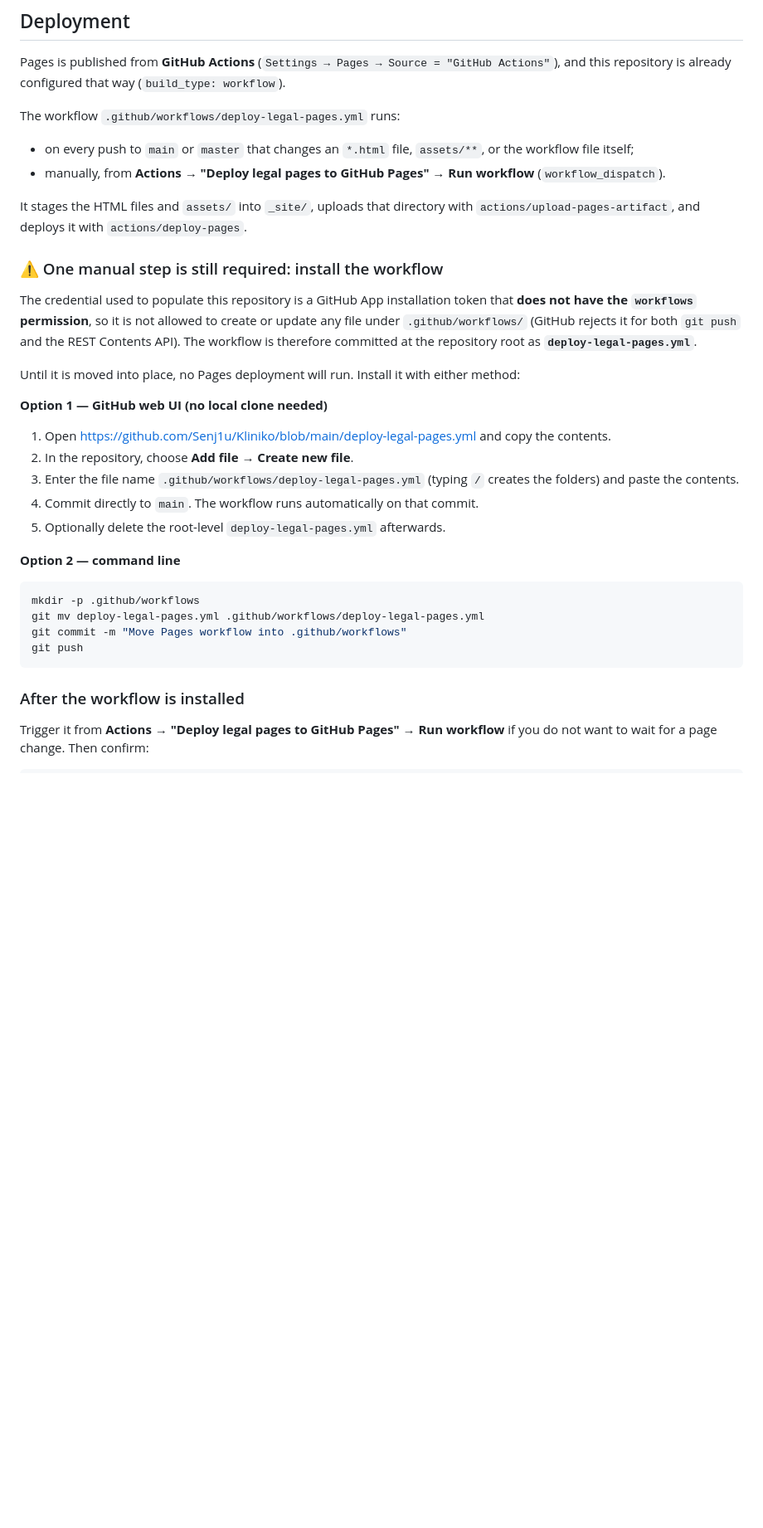
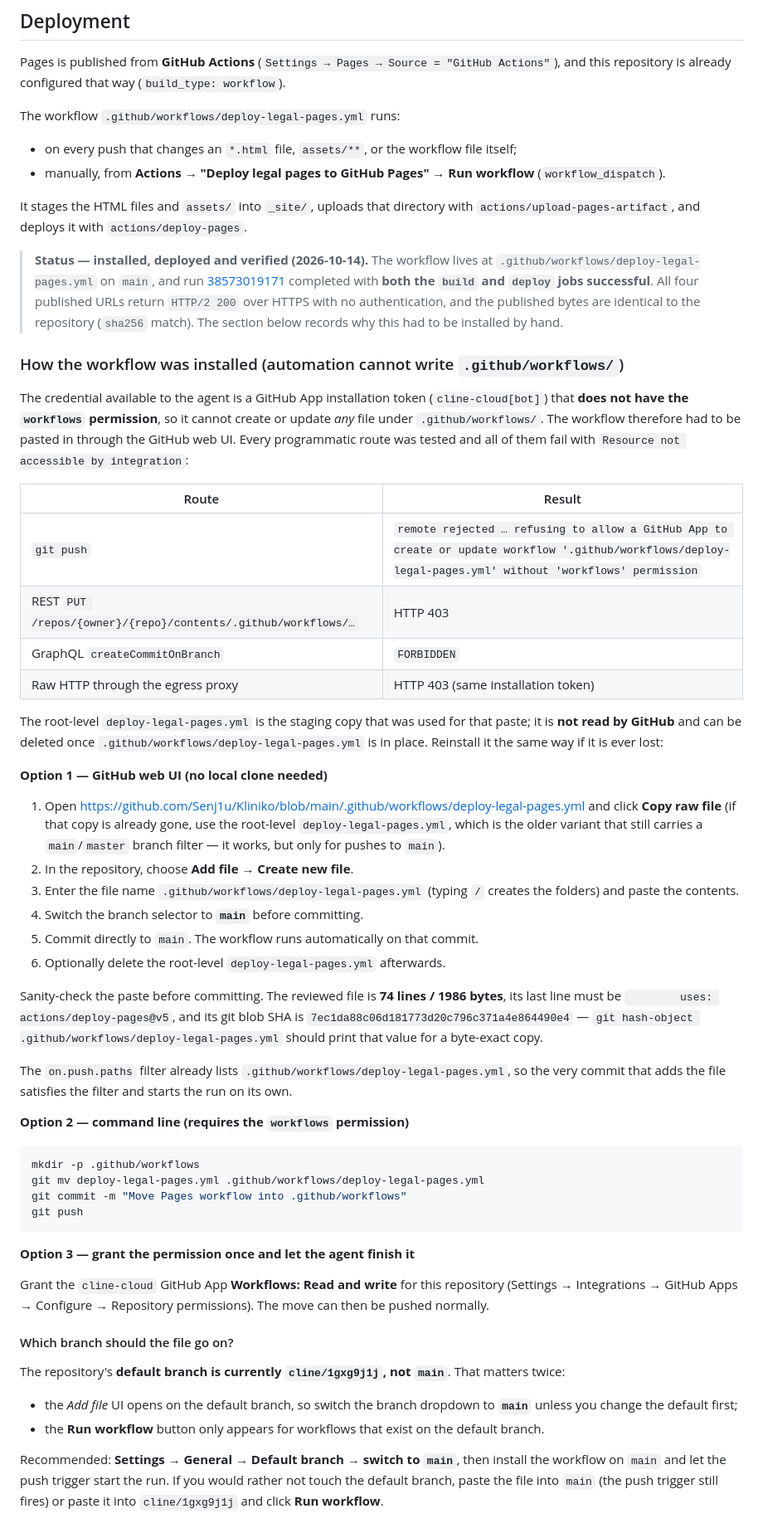
Before and after one commit to Senj1u/Kliniko, a Markdown page: README.md, the part around one of its changes. Shown at 83% size. Rendered like a GitHub page; blank space fills up the shorter version.

Commit message:
Update README: the Pages workflow is installed and the URLs are verified

````diff
--- a/README.md
+++ b/README.md
@@ -28,33 +31,60 @@ this repository is already configured that way (`build_type: workflow`).
 
 The workflow `.github/workflows/deploy-legal-pages.yml` runs:
 
-* on every push to `main` or `master` that changes an `*.html` file, `assets/**`, or the workflow
-  file itself;
+* on every push that changes an `*.html` file, `assets/**`, or the workflow file itself;
 * manually, from **Actions → "Deploy legal pages to GitHub Pages" → Run workflow**
   (`workflow_dispatch`).
 
 It stages the HTML files and `assets/` into `_site/`, uploads that directory with
 `actions/upload-pages-artifact`, and deploys it with `actions/deploy-pages`.
 
-### ⚠️ One manual step is still required: install the workflow
+> **Status — installed, deployed and verified (2026-10-14).** The workflow lives at
+> `.github/workflows/deploy-legal-pages.yml` on `main`, and run
+> [38573019171](https://github.com/Senj1u/Kliniko/actions/runs/38573019171) completed with
+> **both the `build` and `deploy` jobs successful**. All four published URLs return `HTTP/2 200`
+> over HTTPS with no authentication, and the published bytes are identical to the repository
+> (`sha256` match). The section below records why this had to be installed by hand.
 
-The credential used to populate this repository is a GitHub App installation token that **does not
-have the `workflows` permission**, so it is not allowed to create or update any file under
-`.github/workflows/` (GitHub rejects it for both `git push` and the REST Contents API). The
-workflow is therefore committed at the repository root as **`deploy-legal-pages.yml`**.
+### How the workflow was installed (automation cannot write `.github/workflows/`)
 
-Until it is moved into place, no Pages deployment will run. Install it with either method:
+The credential available to the agent is a GitHub App installation token (`cline-cloud[bot]`) that
+**does not have the `workflows` permission**, so it cannot create or update *any* file under
+`.github/workflows/`. The workflow therefore had to be pasted in through the GitHub web UI. Every
+programmatic route was tested and all of them fail with `Resource not accessible by integration`:
+
+| Route | Result |
+| --- | --- |
+| `git push` | `remote rejected … refusing to allow a GitHub App to create or update workflow '.github/workflows/deploy-legal-pages.yml' without 'workflows' permission` |
+| REST `PUT /repos/{owner}/{repo}/contents/.github/workflows/…` | HTTP 403 |
+| GraphQL `createCommitOnBranch` | `FORBIDDEN` |
+| Raw HTTP through the egress proxy | HTTP 403 (same installation token) |
+
+The root-level `deploy-legal-pages.yml` is the staging copy that was used for that paste; it is **not
+read by GitHub** and can be deleted once `.github/workflows/deploy-legal-pages.yml` is in place.
+Reinstall it the same way if it is ever lost:
 
 **Option 1 — GitHub web UI (no local clone needed)**
 
-1. Open <https://github.com/Senj1u/Kliniko/blob/main/deploy-legal-pages.yml> and copy the contents.
+1. Open <https://github.com/Senj1u/Kliniko/blob/main/.github/workflows/deploy-legal-pages.yml> and
+   click **Copy raw file** (if that copy is already gone, use the root-level
+   `deploy-legal-pages.yml`, which is the older variant that still carries a `main`/`master` branch
+   filter — it works, but only for pushes to `main`).
 2. In the repository, choose **Add file → Create new file**.
 3. Enter the file name `.github/workflows/deploy-legal-pages.yml` (typing `/` creates the folders)
    and paste the contents.
-4. Commit directly to `main`. The workflow runs automatically on that commit.
-5. Optionally delete the root-level `deploy-legal-pages.yml` afterwards.
+4. Switch the branch selector to **`main`** before committing.
+5. Commit directly to `main`. The workflow runs automatically on that commit.
+6. Optionally delete the root-level `deploy-legal-pages.yml` afterwards.
 
-**Option 2 — command line**
+Sanity-check the paste before committing. The reviewed file is **74 lines / 1986 bytes**, its last
+line must be `        uses: actions/deploy-pages@v5`, and its git blob SHA is
+`7ec1da88c06d181773d20c796c371a4e864490e4` — `git hash-object .github/workflows/deploy-legal-pages.yml`
+should print that value for a byte-exact copy.
+
+The `on.push.paths` filter already lists `.github/workflows/deploy-legal-pages.yml`, so the very
+commit that adds the file satisfies the filter and starts the run on its own.
+
+**Option 2 — command line (requires the `workflows` permission)**
 
 ```bash
 mkdir -p .github/workflows
@@ -63,7 +93,22 @@ git commit -m "Move Pages workflow into .github/workflows"
 git push
 ```
 
-### After the workflow is installed
+**Option 3 — grant the permission once and let the agent finish it**
 
-Trigger it from **Actions → "Deploy legal pages to GitHub Pages" → Run workflow** if you do not
-want to wait for a page change. Then confirm:
+Grant the `cline-cloud` GitHub App **Workflows: Read and write** for this repository
+(Settings → Integrations → GitHub Apps → Configure → Repository permissions). The move can then be
+pushed normally.
+
+#### Which branch should the file go on?
+
+The repository's **default branch is currently `cline/1gxg9j1j`, not `main`**. That matters twice:
+
+* the *Add file* UI opens on the default branch, so switch the branch dropdown to **`main`** unless
+  you change the default first;
+* the **Run workflow** button only appears for workflows that exist on the default branch.
+
+Recommended: **Settings → General → Default branch → switch to `main`**, then install the workflow
+on `main` and let the push trigger start the run. If you would rather not touch the default branch,
+paste the file into `main` (the push trigger still fires) or paste it into `cline/1gxg9j1j` and click
+**Run workflow**.
+
````
Also changed, not shown: other parts of README.md (+24 -7 lines).
